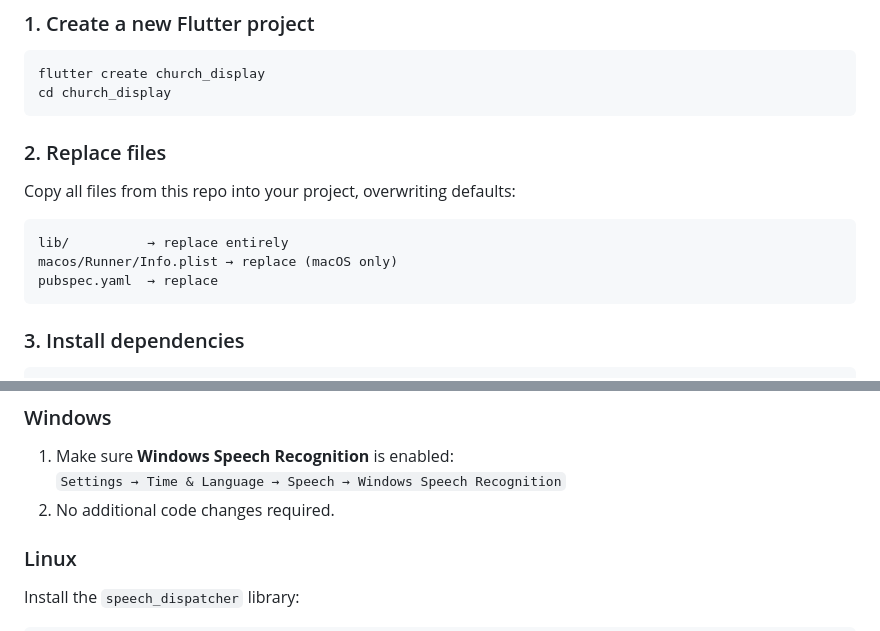
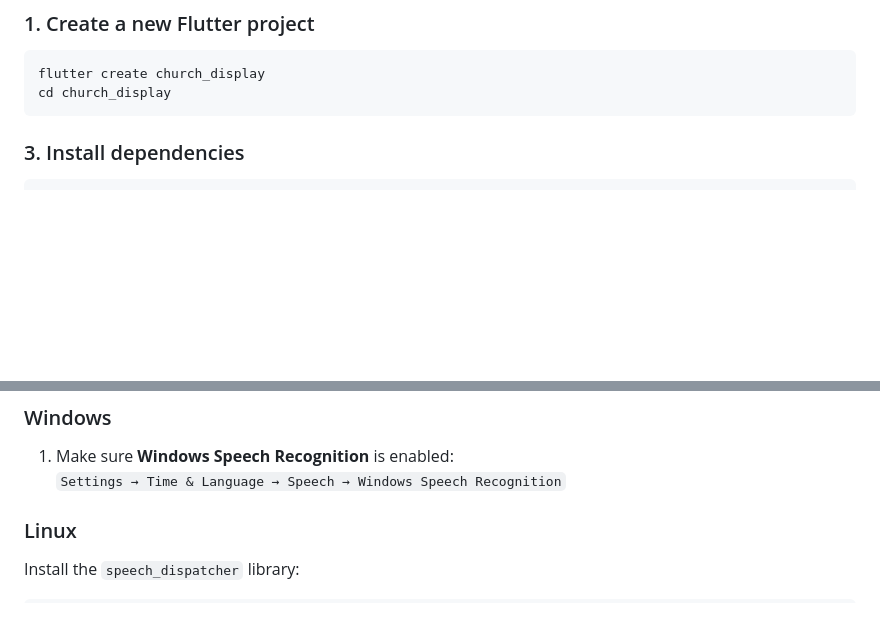
Before and after one commit to Ay-dotcode/BibleScreens, a Markdown page: README.md, 2 parts joined by grey strips. GitHub-like rendering; blank space fills up the shorter version.

Commit message:
Remove outdated instructions for replacing project files in README.md

````diff
--- a/README.md
+++ b/README.md
@@ -30,16 +30,6 @@ Just talk — if you mention a Bible verse, it appears on screen automatically.
 ```bash
 flutter create church_display
 cd church_display
-```
-
-### 2. Replace files
-
-Copy all files from this repo into your project, overwriting defaults:
-
-```
-lib/          → replace entirely
-macos/Runner/Info.plist → replace (macOS only)
-pubspec.yaml  → replace
 ```
 
 ### 3. Install dependencies
@@ -84,7 +74,6 @@ In `macos/Runner/DebugProfile.entitlements` and `macos/Runner/Release.entitlemen
 
 1. Make sure **Windows Speech Recognition** is enabled:
    `Settings → Time & Language → Speech → Windows Speech Recognition`
-2. No additional code changes required.
 
 ### Linux
 
````
